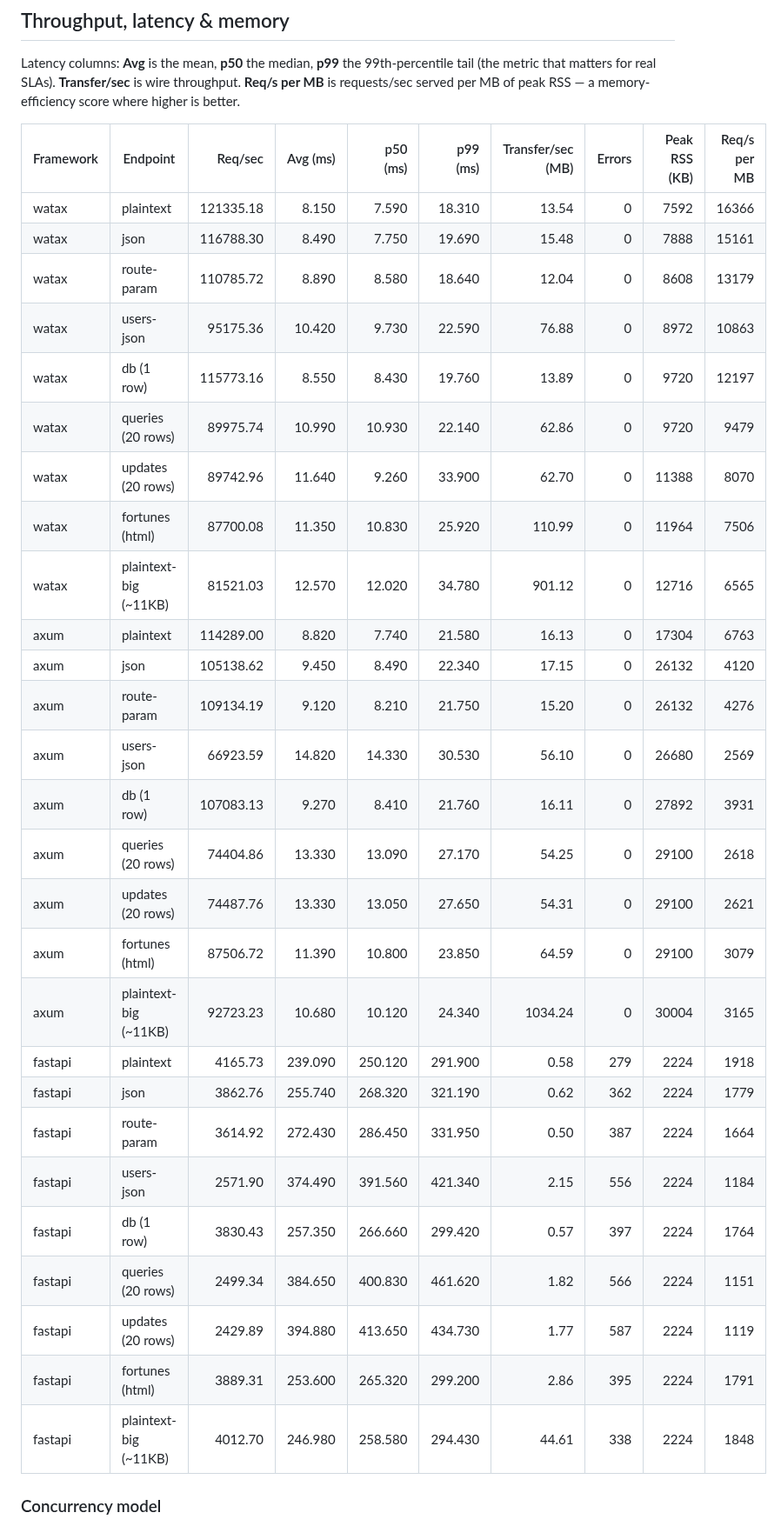
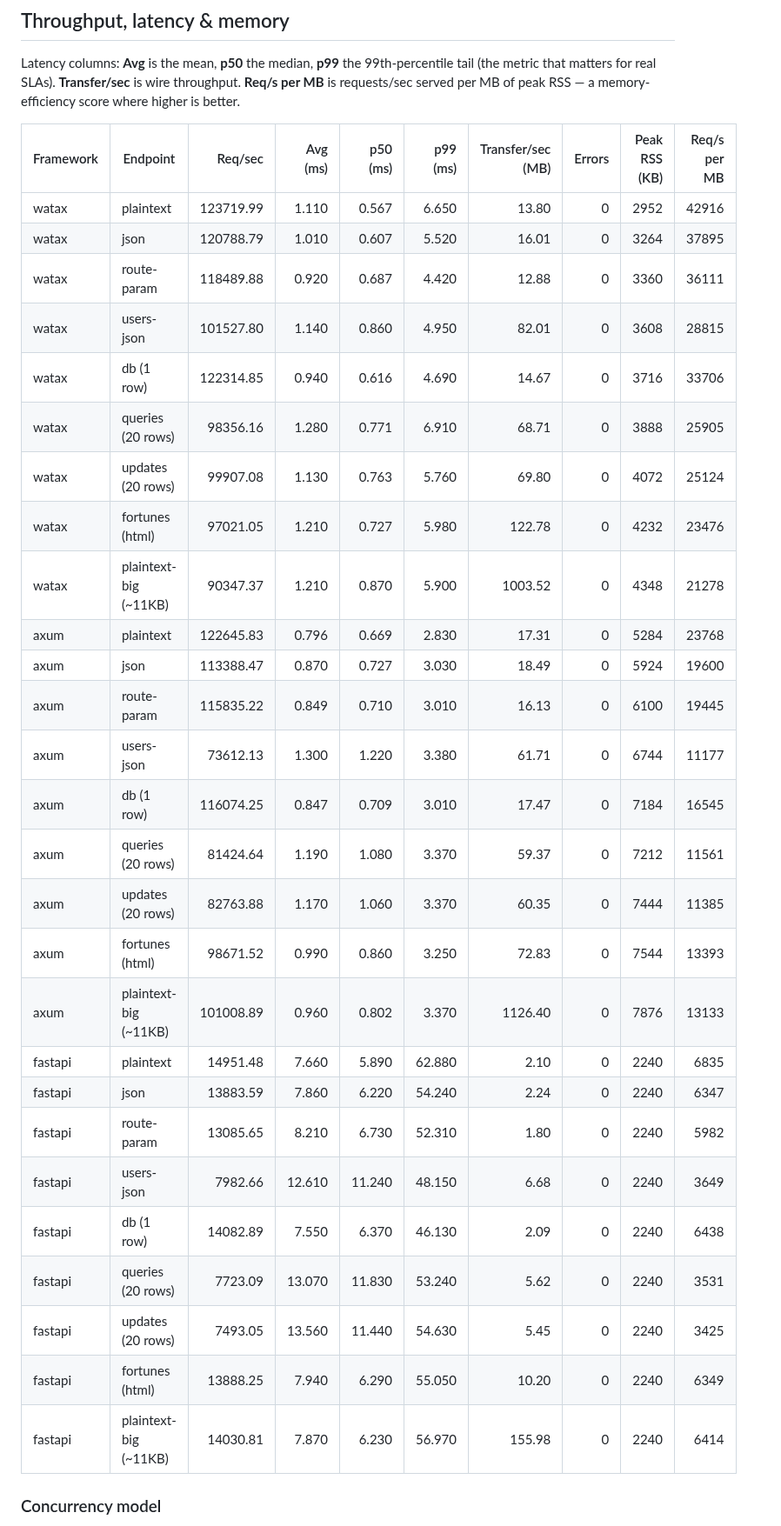
Before and after one commit to Yusee-Programmer/watax, a Markdown page: benchmarks/results.md, the part around one of its changes. Shown at 87% size. Drawn GitHub-style.

Commit message:
ci: update watax benchmark results [skip ci]

```diff
--- a/benchmarks/results.md
+++ b/benchmarks/results.md
@@ -19,33 +19,33 @@ RSS — a memory-efficiency score where higher is better.
 
 | Framework | Endpoint | Req/sec | Avg (ms) | p50 (ms) | p99 (ms) | Transfer/sec (MB) | Errors | Peak RSS (KB) | Req/s per MB |
 |-----------|----------|--------:|---------:|---------:|---------:|------------------:|-------:|--------------:|-------------:|
-| watax | plaintext | 121335.18 | 8.150 | 7.590 | 18.310 | 13.54 | 0 | 7592 | 16366 |
-| watax | json | 116788.30 | 8.490 | 7.750 | 19.690 | 15.48 | 0 | 7888 | 15161 |
-| watax | route-param | 110785.72 | 8.890 | 8.580 | 18.640 | 12.04 | 0 | 8608 | 13179 |
-| watax | users-json | 95175.36 | 10.420 | 9.730 | 22.590 | 76.88 | 0 | 8972 | 10863 |
-| watax | db (1 row) | 115773.16 | 8.550 | 8.430 | 19.760 | 13.89 | 0 | 9720 | 12197 |
-| watax | queries (20 rows) | 89975.74 | 10.990 | 10.930 | 22.140 | 62.86 | 0 | 9720 | 9479 |
-| watax | updates (20 rows) | 89742.96 | 11.640 | 9.260 | 33.900 | 62.70 | 0 | 11388 | 8070 |
-| watax | fortunes (html) | 87700.08 | 11.350 | 10.830 | 25.920 | 110.99 | 0 | 11964 | 7506 |
-| watax | plaintext-big (~11KB) | 81521.03 | 12.570 | 12.020 | 34.780 | 901.12 | 0 | 12716 | 6565 |
-| axum | plaintext | 114289.00 | 8.820 | 7.740 | 21.580 | 16.13 | 0 | 17304 | 6763 |
-| axum | json | 105138.62 | 9.450 | 8.490 | 22.340 | 17.15 | 0 | 26132 | 4120 |
-| axum | route-param | 109134.19 | 9.120 | 8.210 | 21.750 | 15.20 | 0 | 26132 | 4276 |
-| axum | users-json | 66923.59 | 14.820 | 14.330 | 30.530 | 56.10 | 0 | 26680 | 2569 |
-| axum | db (1 row) | 107083.13 | 9.270 | 8.410 | 21.760 | 16.11 | 0 | 27892 | 3931 |
-| axum | queries (20 rows) | 74404.86 | 13.330 | 13.090 | 27.170 | 54.25 | 0 | 29100 | 2618 |
-| axum | updates (20 rows) | 74487.76 | 13.330 | 13.050 | 27.650 | 54.31 | 0 | 29100 | 2621 |
-| axum | fortunes (html) | 87506.72 | 11.390 | 10.800 | 23.850 | 64.59 | 0 | 29100 | 3079 |
-| axum | plaintext-big (~11KB) | 92723.23 | 10.680 | 10.120 | 24.340 | 1034.24 | 0 | 30004 | 3165 |
-| fastapi | plaintext | 4165.73 | 239.090 | 250.120 | 291.900 | 0.58 | 279 | 2224 | 1918 |
-| fastapi | json | 3862.76 | 255.740 | 268.320 | 321.190 | 0.62 | 362 | 2224 | 1779 |
-| fastapi | route-param | 3614.92 | 272.430 | 286.450 | 331.950 | 0.50 | 387 | 2224 | 1664 |
-| fastapi | users-json | 2571.90 | 374.490 | 391.560 | 421.340 | 2.15 | 556 | 2224 | 1184 |
-| fastapi | db (1 row) | 3830.43 | 257.350 | 266.660 | 299.420 | 0.57 | 397 | 2224 | 1764 |
-| fastapi | queries (20 rows) | 2499.34 | 384.650 | 400.830 | 461.620 | 1.82 | 566 | 2224 | 1151 |
-| fastapi | updates (20 rows) | 2429.89 | 394.880 | 413.650 | 434.730 | 1.77 | 587 | 2224 | 1119 |
-| fastapi | fortunes (html) | 3889.31 | 253.600 | 265.320 | 299.200 | 2.86 | 395 | 2224 | 1791 |
-| fastapi | plaintext-big (~11KB) | 4012.70 | 246.980 | 258.580 | 294.430 | 44.61 | 338 | 2224 | 1848 |
+| watax | plaintext | 123719.99 | 1.110 | 0.567 | 6.650 | 13.80 | 0 | 2952 | 42916 |
+| watax | json | 120788.79 | 1.010 | 0.607 | 5.520 | 16.01 | 0 | 3264 | 37895 |
+| watax | route-param | 118489.88 | 0.920 | 0.687 | 4.420 | 12.88 | 0 | 3360 | 36111 |
+| watax | users-json | 101527.80 | 1.140 | 0.860 | 4.950 | 82.01 | 0 | 3608 | 28815 |
+| watax | db (1 row) | 122314.85 | 0.940 | 0.616 | 4.690 | 14.67 | 0 | 3716 | 33706 |
+| watax | queries (20 rows) | 98356.16 | 1.280 | 0.771 | 6.910 | 68.71 | 0 | 3888 | 25905 |
+| watax | updates (20 rows) | 99907.08 | 1.130 | 0.763 | 5.760 | 69.80 | 0 | 4072 | 25124 |
+| watax | fortunes (html) | 97021.05 | 1.210 | 0.727 | 5.980 | 122.78 | 0 | 4232 | 23476 |
+| watax | plaintext-big (~11KB) | 90347.37 | 1.210 | 0.870 | 5.900 | 1003.52 | 0 | 4348 | 21278 |
+| axum | plaintext | 122645.83 | 0.796 | 0.669 | 2.830 | 17.31 | 0 | 5284 | 23768 |
+| axum | json | 113388.47 | 0.870 | 0.727 | 3.030 | 18.49 | 0 | 5924 | 19600 |
+| axum | route-param | 115835.22 | 0.849 | 0.710 | 3.010 | 16.13 | 0 | 6100 | 19445 |
+| axum | users-json | 73612.13 | 1.300 | 1.220 | 3.380 | 61.71 | 0 | 6744 | 11177 |
+| axum | db (1 row) | 116074.25 | 0.847 | 0.709 | 3.010 | 17.47 | 0 | 7184 | 16545 |
+| axum | queries (20 rows) | 81424.64 | 1.190 | 1.080 | 3.370 | 59.37 | 0 | 7212 | 11561 |
+| axum | updates (20 rows) | 82763.88 | 1.170 | 1.060 | 3.370 | 60.35 | 0 | 7444 | 11385 |
+| axum | fortunes (html) | 98671.52 | 0.990 | 0.860 | 3.250 | 72.83 | 0 | 7544 | 13393 |
+| axum | plaintext-big (~11KB) | 101008.89 | 0.960 | 0.802 | 3.370 | 1126.40 | 0 | 7876 | 13133 |
+| fastapi | plaintext | 14951.48 | 7.660 | 5.890 | 62.880 | 2.10 | 0 | 2240 | 6835 |
+| fastapi | json | 13883.59 | 7.860 | 6.220 | 54.240 | 2.24 | 0 | 2240 | 6347 |
+| fastapi | route-param | 13085.65 | 8.210 | 6.730 | 52.310 | 1.80 | 0 | 2240 | 5982 |
+| fastapi | users-json | 7982.66 | 12.610 | 11.240 | 48.150 | 6.68 | 0 | 2240 | 3649 |
+| fastapi | db (1 row) | 14082.89 | 7.550 | 6.370 | 46.130 | 2.09 | 0 | 2240 | 6438 |
+| fastapi | queries (20 rows) | 7723.09 | 13.070 | 11.830 | 53.240 | 5.62 | 0 | 2240 | 3531 |
+| fastapi | updates (20 rows) | 7493.05 | 13.560 | 11.440 | 54.630 | 5.45 | 0 | 2240 | 3425 |
+| fastapi | fortunes (html) | 13888.25 | 7.940 | 6.290 | 55.050 | 10.20 | 0 | 2240 | 6349 |
+| fastapi | plaintext-big (~11KB) | 14030.81 | 7.870 | 6.230 | 56.970 | 155.98 | 0 | 2240 | 6414 |
 
 ### Concurrency model
 
```
Also changed, not shown: other parts of benchmarks/results.md (+2 -2 lines).
